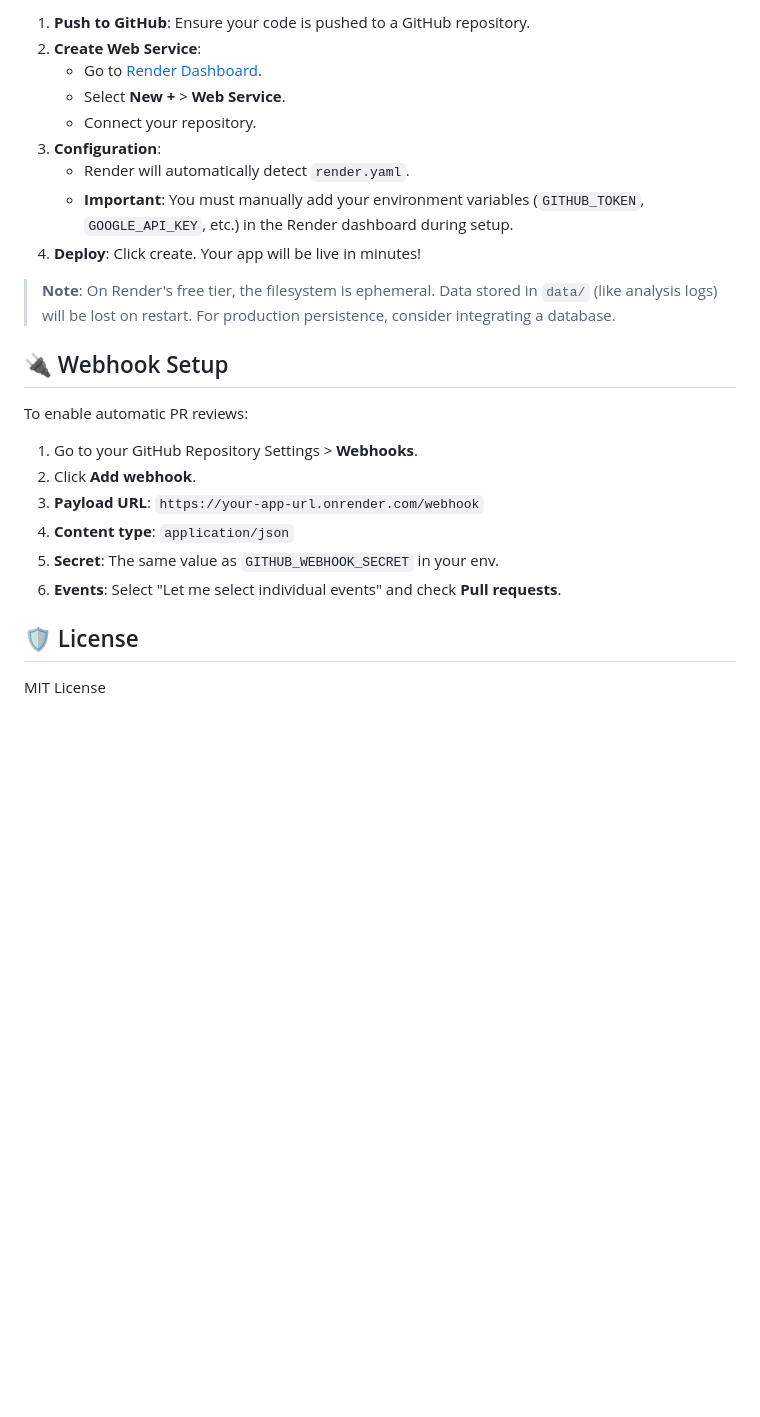
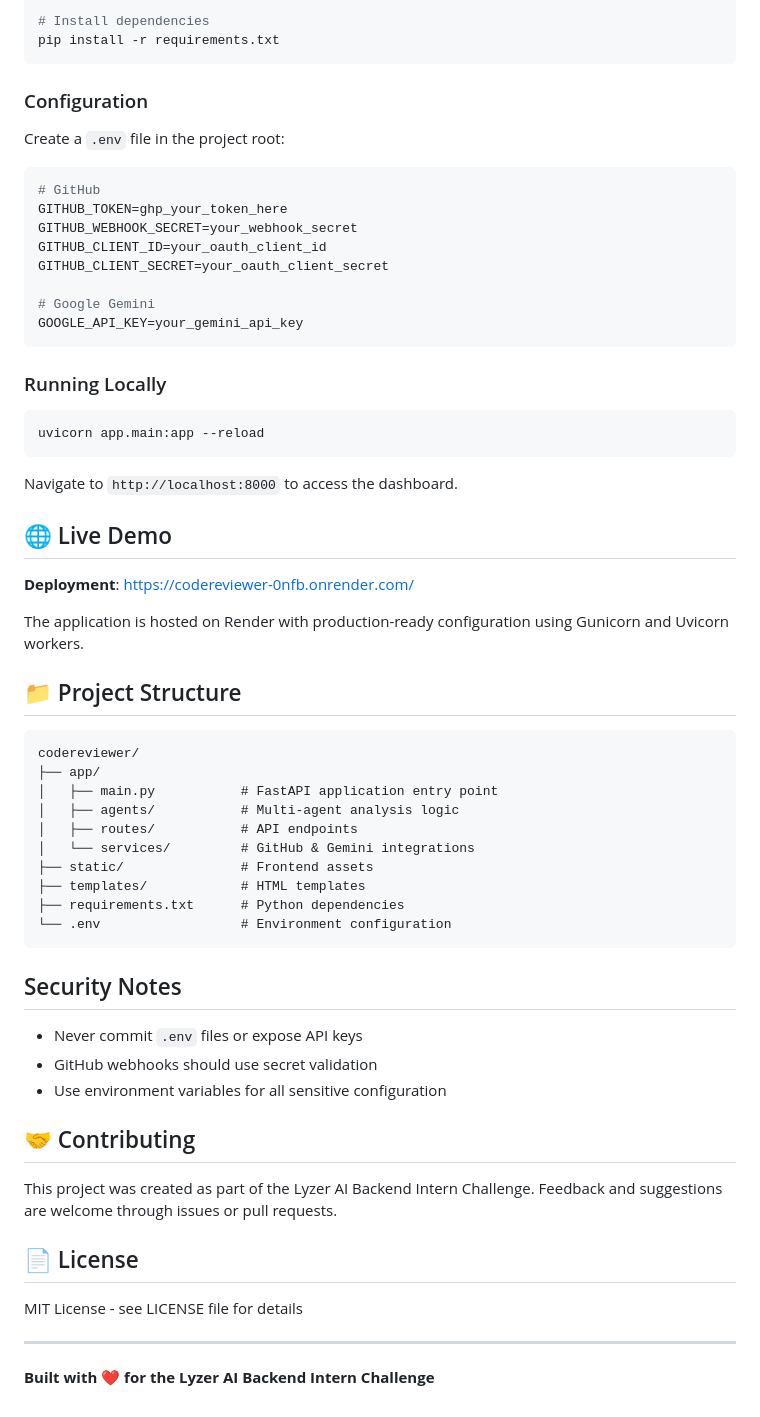
Before and after one commit to VivanRajath/codereviewer, a Markdown page: readme.md, the part around the change printed below. Rendered like a GitHub page; blank space fills up the shorter version.

````diff
--- a/readme.md
+++ b/readme.md
@@ -75,26 +55,66 @@ This project is configured for easy deployment on Render.
 
-1. **Push to GitHub**: Ensure your code is pushed to a GitHub repository.
-2. **Create Web Service**:
-   - Go to [Render Dashboard](https://dashboard.render.com/).
-   - Select **New +** > **Web Service**.
-   - Connect your repository.
-3. **Configuration**:
-   - Render will automatically detect `render.yaml`.
-   - **Important**: You must manually add your environment variables (`GITHUB_TOKEN`, `GOOGLE_API_KEY`, etc.) in the Render dashboard during setup.
-4. **Deploy**: Click create. Your app will be live in minutes!
+# Install dependencies
+pip install -r requirements.txt
+```
 
-> **Note**: On Render's free tier, the filesystem is ephemeral. Data stored in `data/` (like analysis logs) will be lost on restart. For production persistence, consider integrating a database.
+### Configuration
 
-## 🔌 Webhook Setup
+Create a `.env` file in the project root:
 
-To enable automatic PR reviews:
-1. Go to your GitHub Repository Settings > **Webhooks**.
-2. Click **Add webhook**.
-3. **Payload URL**: `https://your-app-url.onrender.com/webhook`
-4. **Content type**: `application/json`
-5. **Secret**: The same value as `GITHUB_WEBHOOK_SECRET` in your env.
-6. **Events**: Select "Let me select individual events" and check **Pull requests**.
+```env
+# GitHub
+GITHUB_TOKEN=ghp_your_token_here
+GITHUB_WEBHOOK_SECRET=your_webhook_secret
+GITHUB_CLIENT_ID=your_oauth_client_id
+GITHUB_CLIENT_SECRET=your_oauth_client_secret
 
-## 🛡️ License
+# Google Gemini
+GOOGLE_API_KEY=your_gemini_api_key
+```
 
-MIT License
+### Running Locally
+
+```bash
+uvicorn app.main:app --reload
+```
+
+Navigate to `http://localhost:8000` to access the dashboard.
+
+## 🌐 Live Demo
+
+**Deployment**: https://codereviewer-0nfb.onrender.com/
+
+The application is hosted on Render with production-ready configuration using Gunicorn and Uvicorn workers.
+
+## 📁 Project Structure
+
+```
+codereviewer/
+├── app/
+│   ├── main.py           # FastAPI application entry point
+│   ├── agents/           # Multi-agent analysis logic
+│   ├── routes/           # API endpoints
+│   └── services/         # GitHub & Gemini integrations
+├── static/               # Frontend assets
+├── templates/            # HTML templates
+├── requirements.txt      # Python dependencies
+└── .env                  # Environment configuration
+```
+
+##  Security Notes
+
+- Never commit `.env` files or expose API keys
+- GitHub webhooks should use secret validation
+- Use environment variables for all sensitive configuration
+
+## 🤝 Contributing
+
+This project was created as part of the Lyzer AI Backend Intern Challenge. Feedback and suggestions are welcome through issues or pull requests.
+
+## 📄 License
+
+MIT License - see LICENSE file for details
+
+---
+
+**Built with** ❤️ **for the Lyzer AI Backend Intern Challenge**
````
Also changed, not shown: other parts of readme.md (+38 -58 lines).
